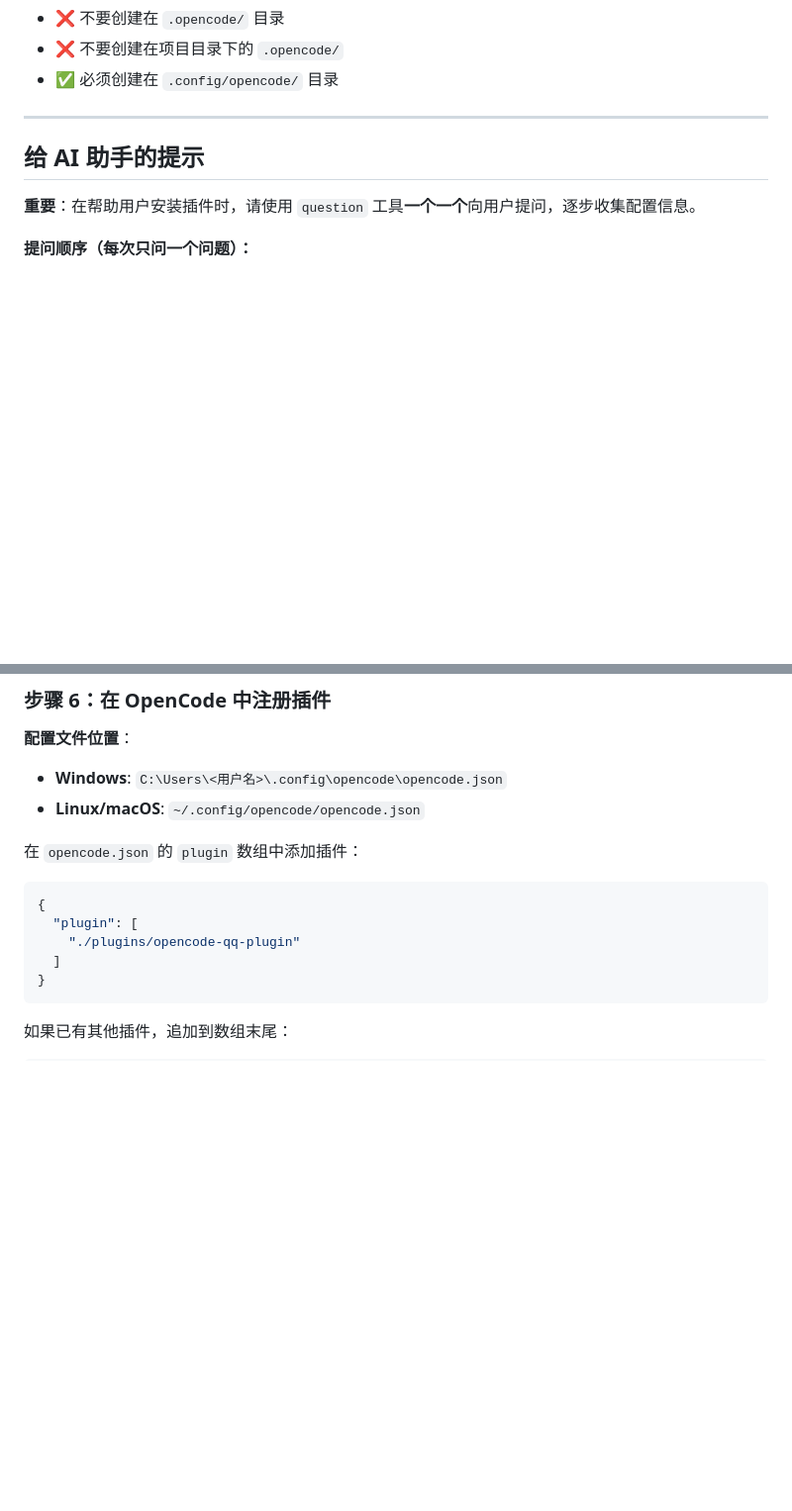
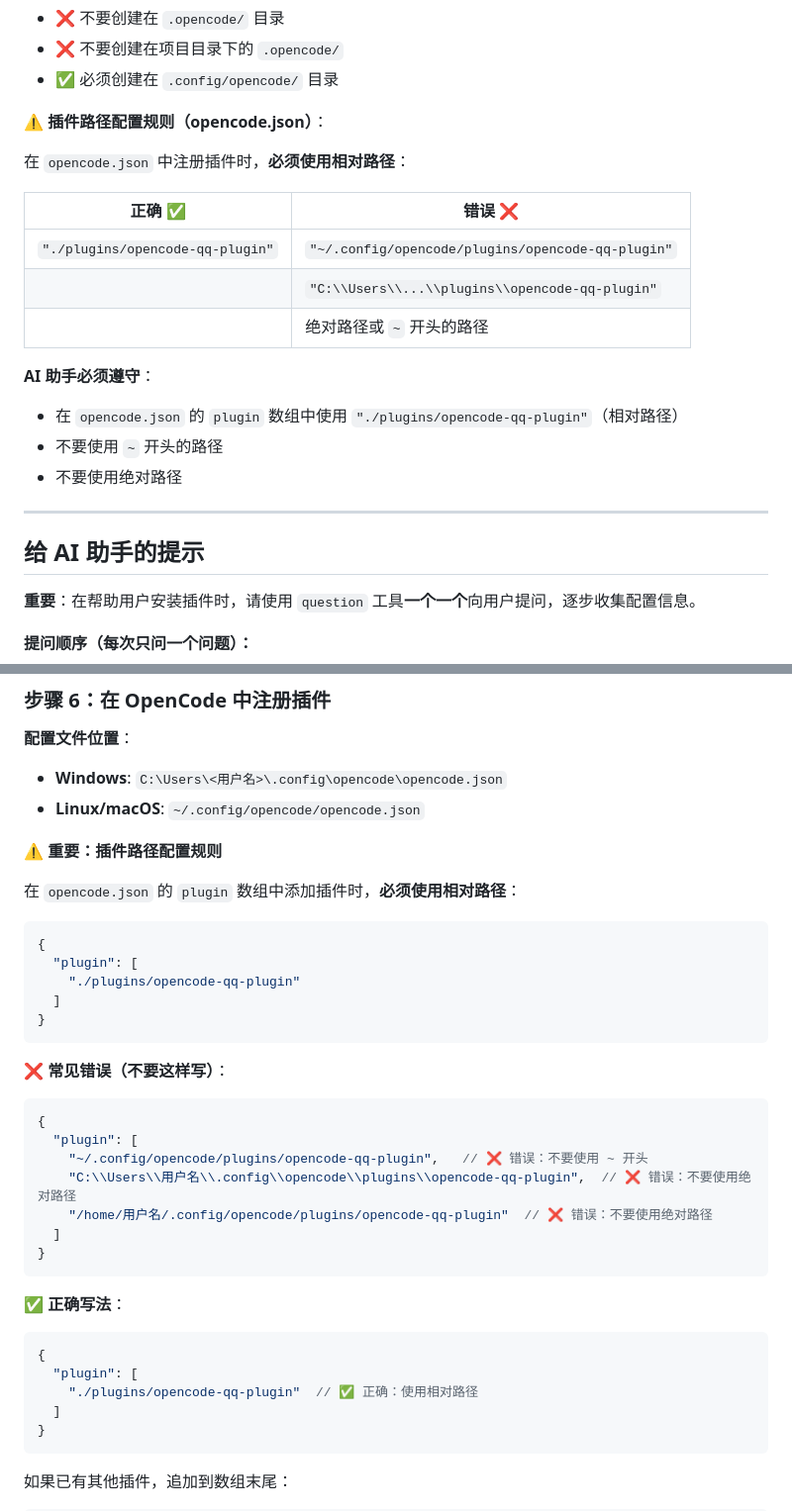
Before and after one commit to Axeuh/opencode-qq-plugin, a Markdown page: AI-INSTALL-GUIDE.md, 2 parts joined by grey strips. Shown at 99% size. GitHub-like rendering; blank space fills up the shorter version.

Commit message:
docs: 明确插件路径配置规则，禁止使用~或绝对路径

````diff
--- a/AI-INSTALL-GUIDE.md
+++ b/AI-INSTALL-GUIDE.md
@@ -18,6 +18,21 @@
 - ❌ 不要创建在 `.opencode/` 目录
 - ❌ 不要创建在项目目录下的 `.opencode/`
 - ✅ 必须创建在 `.config/opencode/` 目录
+
+**⚠️ 插件路径配置规则（opencode.json）**：
+
+在 `opencode.json` 中注册插件时，**必须使用相对路径**：
+
+| 正确 ✅ | 错误 ❌ |
+|--------|--------|
+| `"./plugins/opencode-qq-plugin"` | `"~/.config/opencode/plugins/opencode-qq-plugin"` |
+| | `"C:\\Users\\...\\plugins\\opencode-qq-plugin"` |
+| | 绝对路径或 `~` 开头的路径 |
+
+**AI 助手必须遵守**：
+- 在 `opencode.json` 的 `plugin` 数组中使用 `"./plugins/opencode-qq-plugin"`（相对路径）
+- 不要使用 `~` 开头的路径
+- 不要使用绝对路径
 
 ---
 
@@ -287,12 +302,34 @@ cp config.example.json config.json
 - **Windows**: `C:\Users\<用户名>\.config\opencode\opencode.json`
 - **Linux/macOS**: `~/.config/opencode/opencode.json`
 
-在 `opencode.json` 的 `plugin` 数组中添加插件：
+**⚠️ 重要：插件路径配置规则**
+
+在 `opencode.json` 的 `plugin` 数组中添加插件时，**必须使用相对路径**：
 
 ```json
 {
   "plugin": [
     "./plugins/opencode-qq-plugin"
+  ]
+}
+```
+
+**❌ 常见错误（不要这样写）**：
+```json
+{
+  "plugin": [
+    "~/.config/opencode/plugins/opencode-qq-plugin",   // ❌ 错误：不要使用 ~ 开头
+    "C:\\Users\\用户名\\.config\\opencode\\plugins\\opencode-qq-plugin",  // ❌ 错误：不要使用绝对路径
+    "/home/用户名/.config/opencode/plugins/opencode-qq-plugin"  // ❌ 错误：不要使用绝对路径
+  ]
+}
+```
+
+**✅ 正确写法**：
+```json
+{
+  "plugin": [
+    "./plugins/opencode-qq-plugin"  // ✅ 正确：使用相对路径
   ]
 }
 ```
````
